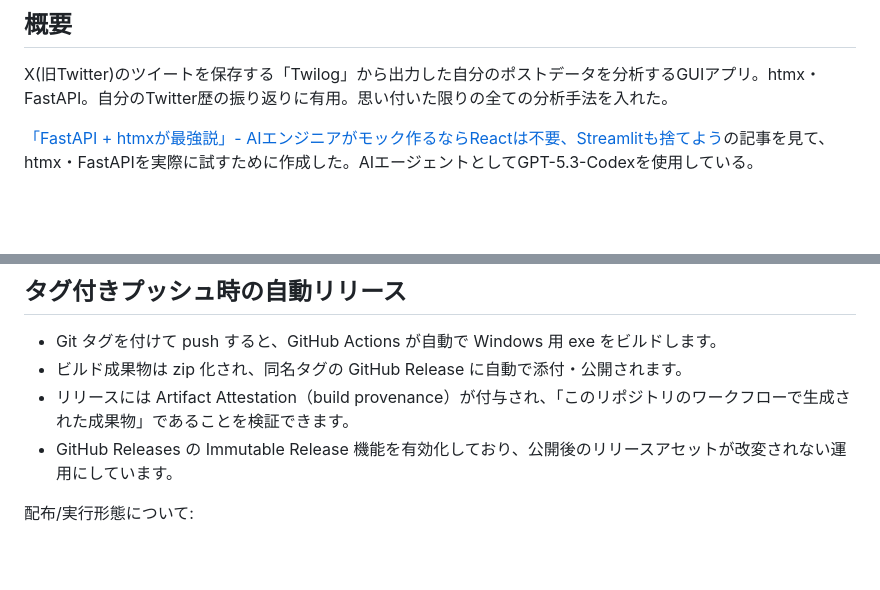
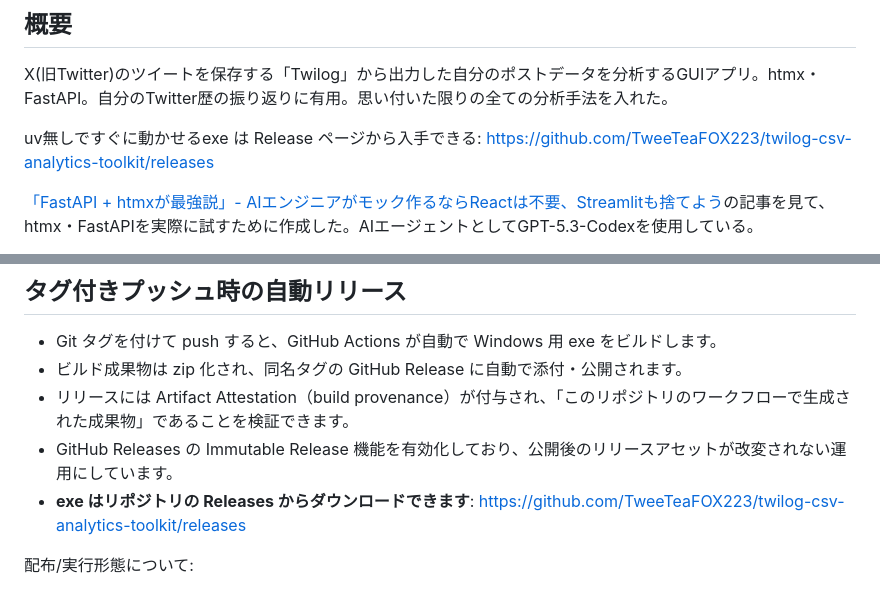
Before and after one commit to TweeTeaFOX223/twilog-csv-analytics-toolkit, a Markdown page: README.md, 2 parts joined by grey strips. Rendered like a GitHub page; blank space fills up the shorter version.

Commit message:
READMEにReleaseからexeをDL可能と記載

```diff
--- a/README.md
+++ b/README.md
@@ -4,6 +4,8 @@
 
 ## 概要
 X(旧Twitter)のツイートを保存する「Twilog」から出力した自分のポストデータを分析するGUIアプリ。htmx・FastAPI。自分のTwitter歴の振り返りに有用。思い付いた限りの全ての分析手法を入れた。
+
+uv無しですぐに動かせるexe は Release ページから入手できる: https://github.com/TweeTeaFOX223/twilog-csv-analytics-toolkit/releases
 
 [「FastAPI + htmxが最強説」- AIエンジニアがモック作るならReactは不要、Streamlitも捨てよう](https://zenn.dev/livetoon/articles/04dccf642d324c)の記事を見て、htmx・FastAPIを実際に試すために作成した。AIエージェントとしてGPT-5.3-Codexを使用している。
 
@@ -26,6 +28,7 @@ X(旧Twitter)のツイートを保存する「Twilog」から出力した自分
 - ビルド成果物は zip 化され、同名タグの GitHub Release に自動で添付・公開されます。
 - リリースには Artifact Attestation（build provenance）が付与され、「このリポジトリのワークフローで生成された成果物」であることを検証できます。
 - GitHub Releases の Immutable Release 機能を有効化しており、公開後のリリースアセットが改変されない運用にしています。
+- **exe はリポジトリの Releases からダウンロードできます**: https://github.com/TweeTeaFOX223/twilog-csv-analytics-toolkit/releases
 
 配布/実行形態について:
 - 現在の設定は `one-dir` ビルドです。`dist\\twilog-analytics\\` フォルダ一式が必要です。
```
